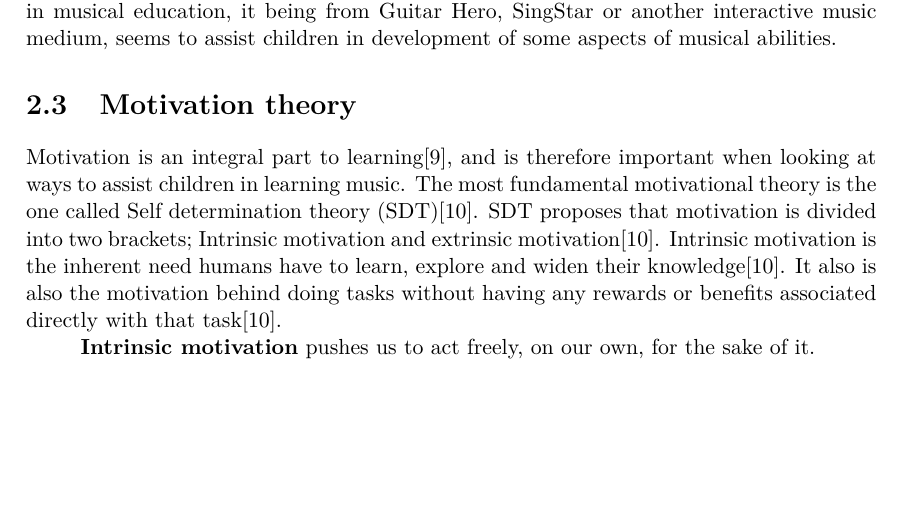
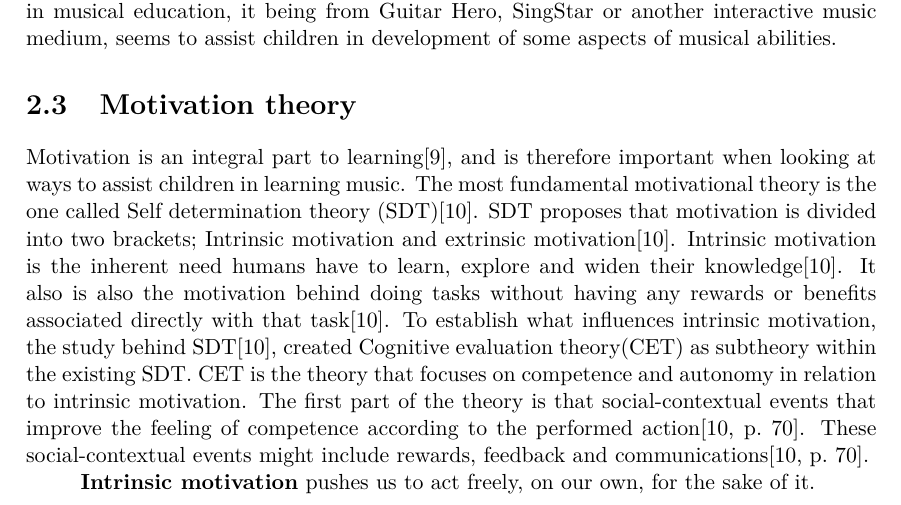
Before and after one commit to totalfreak/medialogyp4, a LaTeX thesis (Main.tex, which reads include/Analyse.tex): part of page 10 of 23, cut so that both start at the same text, the shorter picture padded with empty space. Compiled offline with pdfLaTeX.

Commit message:
More text on intrinsic motivation

```diff
--- a/include/Analyse.tex
+++ b/include/Analyse.tex
@@ -115,7 +115,7 @@ The discussion about whether or not interactive music video games provide the ch
 In conclusion, the children in the study\cite{interactiveMusicVideoGames} did seem to learn at least two basic musical elements from interactive music video games, being pitch and rhythm. In addition the children also felt they had gained musical knowledge from these games. Hence interactivity in musical education, it being from Guitar Hero, SingStar or another interactive music medium, seems to assist children in development of some aspects of musical abilities.
 
 \section{Motivation theory}
-Motivation is an integral part to learning\cite{motivationGameDesign}, and is therefore important when looking at ways to assist children in learning music. The most fundamental motivational theory is the one called Self determination theory (SDT)\cite{SDT}. SDT proposes that motivation is divided into two brackets; Intrinsic motivation and extrinsic motivation\cite{SDT}. Intrinsic motivation is the inherent need humans have to learn, explore and widen their knowledge\cite{SDT}. It also is also the motivation behind doing tasks without having any rewards or benefits associated directly with that task\cite{SDT}.
+Motivation is an integral part to learning\cite{motivationGameDesign}, and is therefore important when looking at ways to assist children in learning music. The most fundamental motivational theory is the one called Self determination theory (SDT)\cite{SDT}. SDT proposes that motivation is divided into two brackets; Intrinsic motivation and extrinsic motivation\cite{SDT}. Intrinsic motivation is the inherent need humans have to learn, explore and widen their knowledge\cite{SDT}. It also is also the motivation behind doing tasks without having any rewards or benefits associated directly with that task\cite{SDT}. To establish what influences intrinsic motivation, the study behind SDT\cite{SDT}, created Cognitive evaluation theory(CET) as subtheory within the existing SDT. CET is the theory that focuses on competence and autonomy in relation to intrinsic motivation. The first part of the theory is that social-contextual events that improve the feeling of competence according to the performed action\cite[p.~70]{SDT}. These social-contextual events might include rewards, feedback and communications\cite[p.~70]{SDT}.
 
 \begin{itemize}
 	\item[ ] \textbf{Intrinsic motivation} pushes us to act freely, on our own, for the sake of it.\\
```
